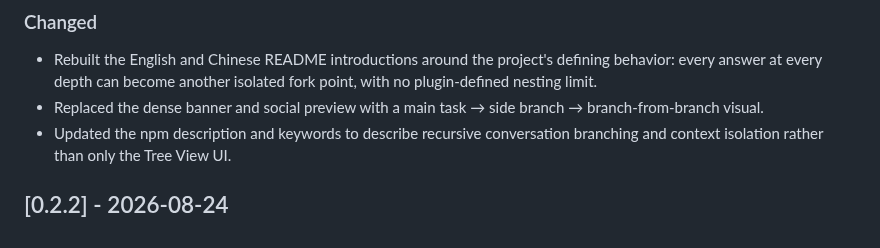
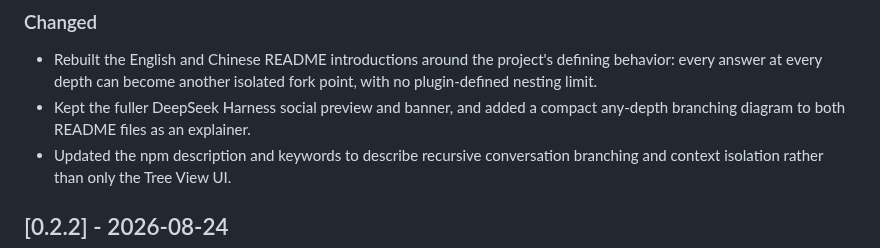
Before and after one commit to sluminositys/dsh-nested-followups, a Markdown page: CHANGELOG.md, the part around the change. GitHub-like rendering.

```diff
--- a/CHANGELOG.md
+++ b/CHANGELOG.md
@@ -21,8 +21,8 @@ and this project adheres to [Semantic Versioning](https://semver.org/spec/v2.0.0
 - Rebuilt the English and Chinese README introductions around the project's
   defining behavior: every answer at every depth can become another isolated
   fork point, with no plugin-defined nesting limit.
-- Replaced the dense banner and social preview with a main task → side branch →
-  branch-from-branch visual.
+- Kept the fuller DeepSeek Harness social preview and banner, and added a
+  compact any-depth branching diagram to both README files as an explainer.
 - Updated the npm description and keywords to describe recursive conversation
   branching and context isolation rather than only the Tree View UI.
 
```
Also changed, not shown: README.md (+5 -0 lines), README.zh.md (+4 -0 lines), assets/recursive-branching.png (added), assets/social-preview.png, 2 other files.
